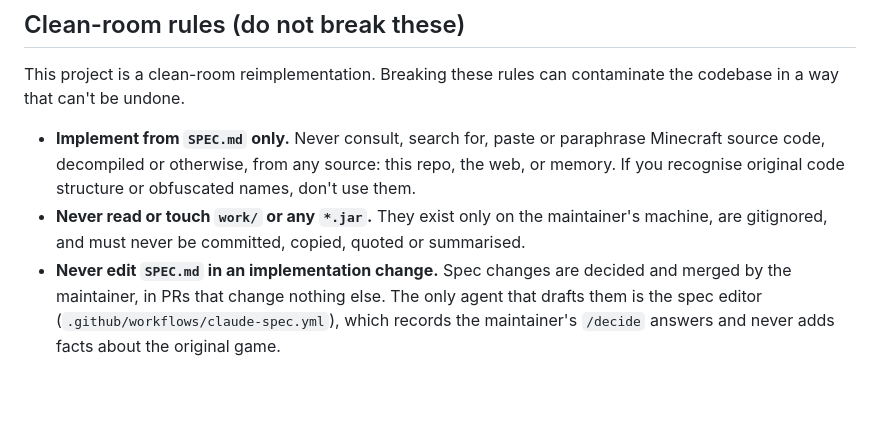
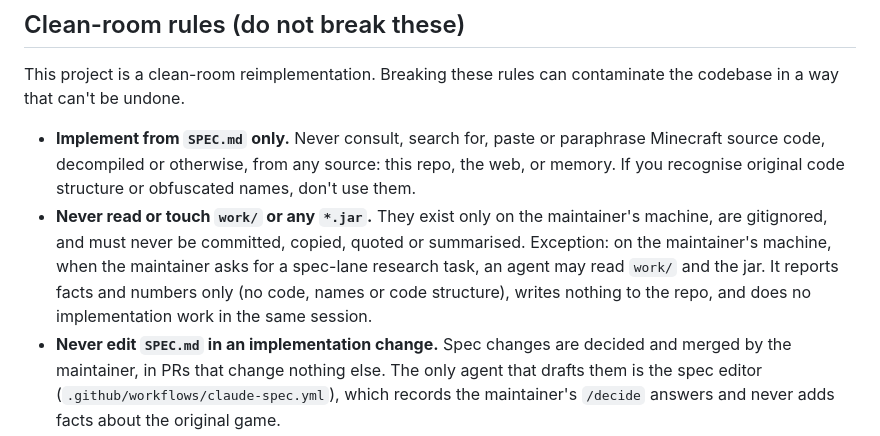
Before and after one commit to jtwaugh/minceraft, a Markdown page: CLAUDE.md, the part around the change. GitHub-like rendering; blank space fills up the shorter version.

Commit message:
CLAUDE.md: allow spec-lane research agents to read work/ and the jar
Only on the maintainer's machine, at the maintainer's request; facts and
numbers only, nothing written to the repo, no implementation in the same
session.

Co-Authored-By: Claude Opus 5.5 <noreply@anthropic.com>

```diff
--- a/CLAUDE.md
+++ b/CLAUDE.md
@@ -29,6 +29,11 @@ contaminate the codebase in a way that can't be undone.
 - **Never read or touch `work/` or any `*.jar`.** They exist only on the
   maintainer's machine, are gitignored, and must never be committed,
   copied, quoted or summarised.
+  Exception: on the maintainer's machine, when the maintainer asks for a
+  spec-lane research task, an agent may read `work/` and the jar. It
+  reports facts and numbers only (no code, names or code structure),
+  writes nothing to the repo, and does no implementation work in the same
+  session.
 - **Never edit `SPEC.md` in an implementation change.** Spec changes are
   decided and merged by the maintainer, in PRs that change nothing else.
   The only agent that drafts them is the spec editor
```
